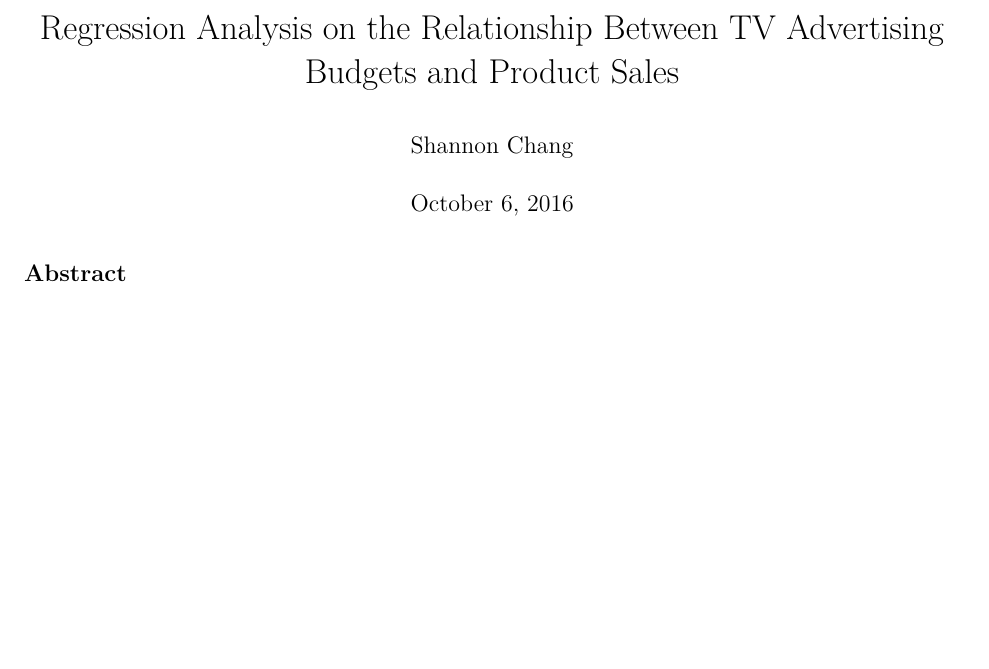
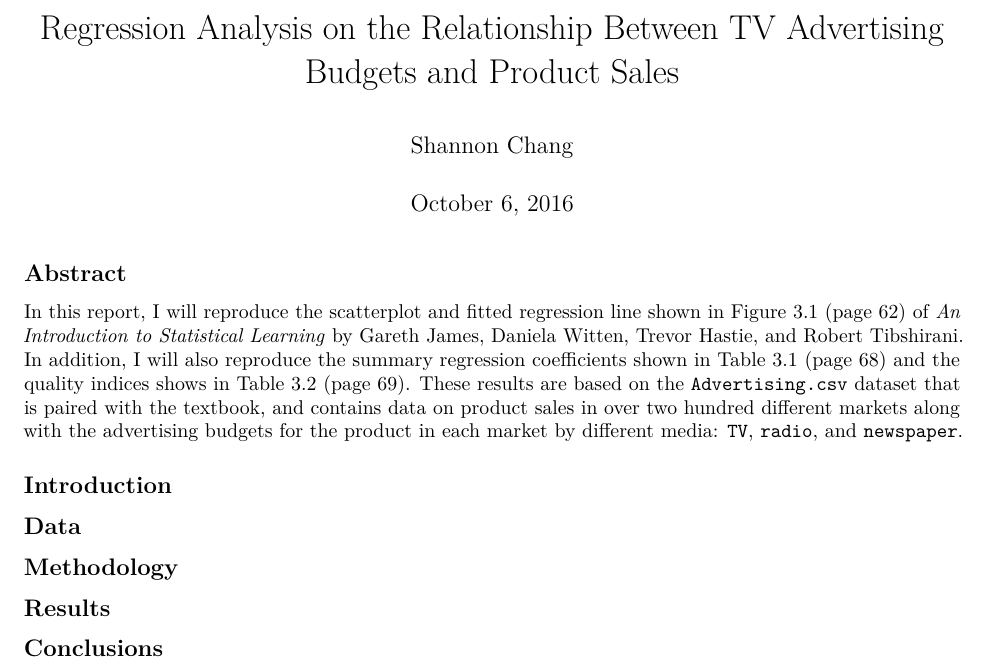
Before and after one commit to ss-chang/stat159-fall2016-hw02, an R Markdown document (report/report.RMD): part of the page, cut so that both start at the same text, the shorter picture padded with empty space. Rendered offline with R 4.5, knitr and Pandoc, then LaTeX, with nearby package versions.

Commit message:
Added text for Abstract

```diff
--- a/report/report.RMD
+++ b/report/report.RMD
@@ -7,3 +7,19 @@ output: pdf_document
 ---
 
 ## Abstract
+In this report, I will reproduce the scatterplot and fitted regression line
+shown in Figure 3.1 (page 62) of _An Introduction to Statistical Learning_ by
+Gareth James, Daniela Witten, Trevor Hastie, and Robert Tibshirani. In addition,
+I will also reproduce the summary regression coefficients shown in Table 3.1 (page
+68) and the quality indices shows in Table 3.2 (page 69). These results are based
+on the `Advertising.csv` dataset that is paired with the textbook, and contains
+data on product sales in over two hundred different markets along with the
+advertising budgets for the product in each market by different media: `TV`,
+`radio`, and `newspaper`.
+
+## Introduction
+
+## Data
+## Methodology
+## Results
+## Conclusions
```
